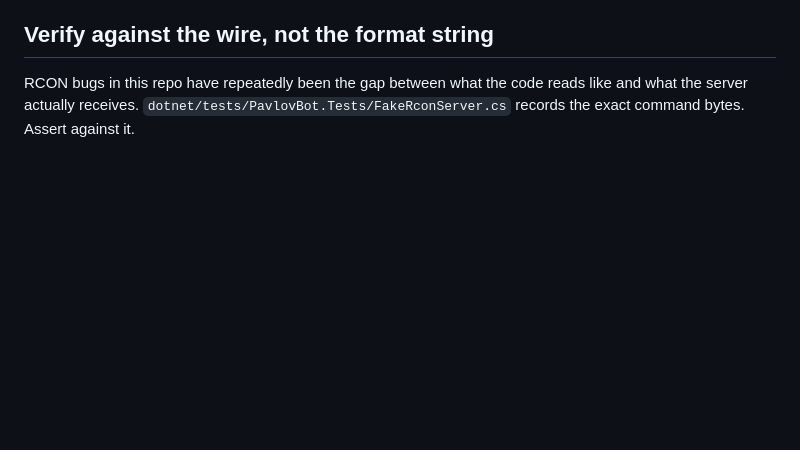
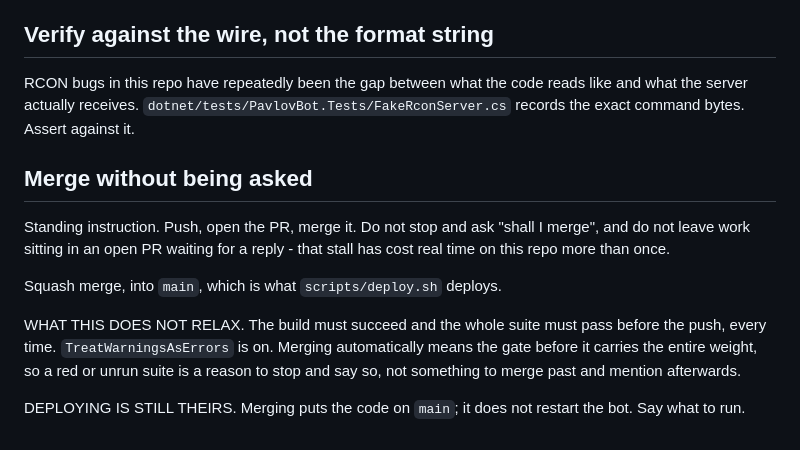
Before and after one commit to bs9zw69ff9-source/dhxguhjjjhh, a Markdown page: CLAUDE.md, the part around the change. Rendered like a GitHub page; blank space fills up the shorter version.

Commit message:
Record the standing instruction to merge without asking
Push, open the PR, merge it. The stop-and-ask step has cost real time on this
repo more than once - a fix sitting in an open PR while a redeploy runs against
main without it looks exactly like a fix that did not work.

Written down rather than remembered, because the thing most likely to lose it is
a session that has already been going long enough to need it.

The gate before the merge is unchanged and now carries the whole weight: build
clean, suite green, every time. Deploying stays a human step.

Co-Authored-By: Claude Opus 5 <noreply@anthropic.com>
Claude-Session: https://claude.ai/code/session_01A9uGek9psHLm79UPvPaN3G

```diff
--- a/CLAUDE.md
+++ b/CLAUDE.md
@@ -181,3 +181,19 @@ through existing embed text changing punctuation unless asked.
 RCON bugs in this repo have repeatedly been the gap between what the code reads like and what
 the server actually receives. `dotnet/tests/PavlovBot.Tests/FakeRconServer.cs` records the
 exact command bytes. Assert against it.
+
+## Merge without being asked
+
+Standing instruction. Push, open the PR, merge it. Do not stop and ask "shall I merge",
+and do not leave work sitting in an open PR waiting for a reply - that stall has cost
+real time on this repo more than once.
+
+Squash merge, into `main`, which is what `scripts/deploy.sh` deploys.
+
+WHAT THIS DOES NOT RELAX. The build must succeed and the whole suite must pass before the
+push, every time. `TreatWarningsAsErrors` is on. Merging automatically means the gate
+before it carries the entire weight, so a red or unrun suite is a reason to stop and say
+so, not something to merge past and mention afterwards.
+
+DEPLOYING IS STILL THEIRS. Merging puts the code on `main`; it does not restart the bot.
+Say what to run.
```
